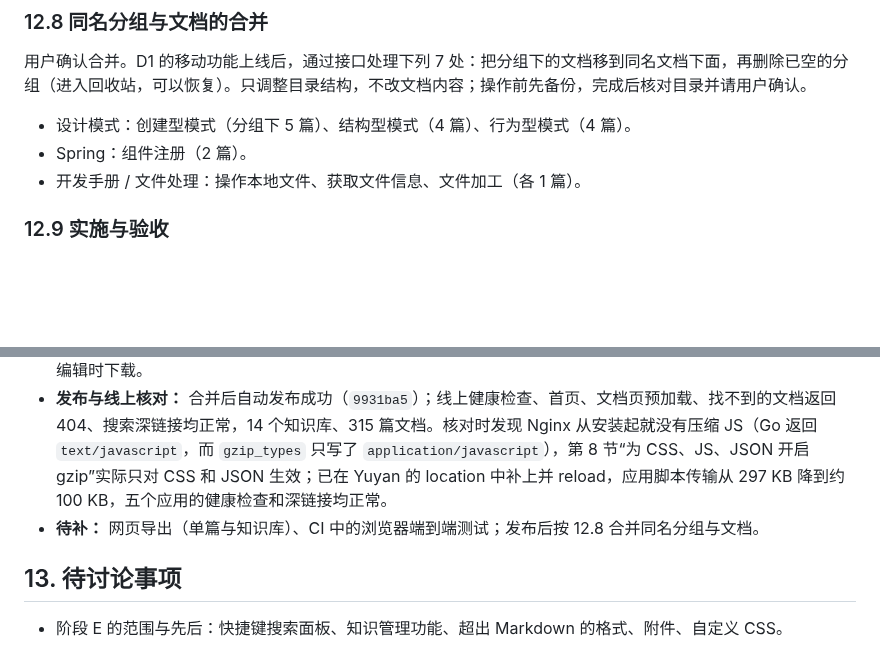
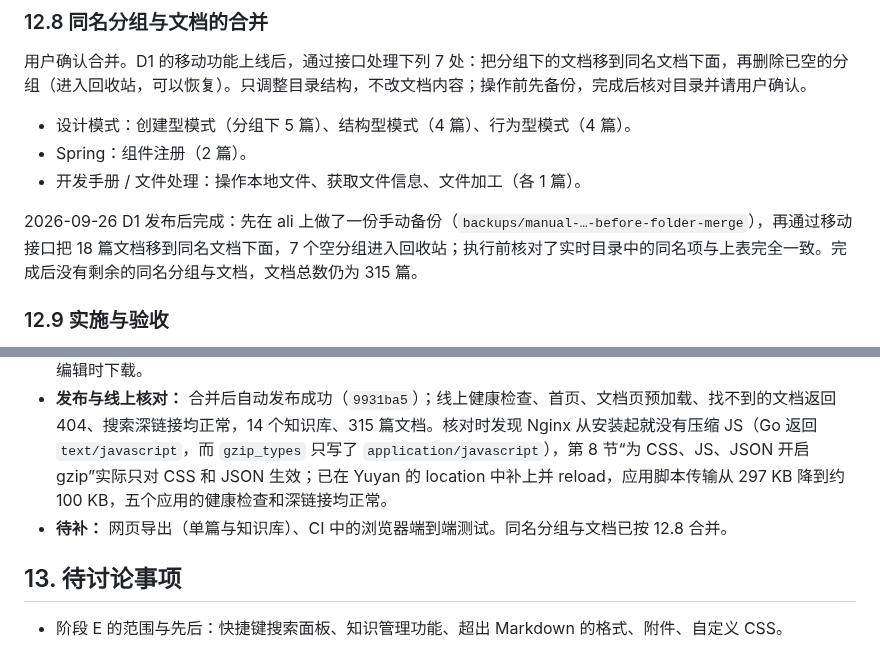
Before and after one commit to Crashmere/Yuyan, a Markdown page: docs/DESIGN.md, 2 parts joined by grey strips. GitHub-like rendering; blank space fills up the shorter version.

Commit message:
Record the folder-note merge [skip ci]
Co-authored-by: Cursor <cursoragent@cursor.com>

```diff
--- a/docs/DESIGN.md
+++ b/docs/DESIGN.md
@@ -457,6 +457,8 @@ flowchart LR
 - Spring：组件注册（2 篇）。
 - 开发手册 / 文件处理：操作本地文件、获取文件信息、文件加工（各 1 篇）。
 
+2026-09-26 D1 发布后完成：先在 ali 上做了一份手动备份（`backups/manual-…-before-folder-merge`），再通过移动接口把 18 篇文档移到同名文档下面，7 个空分组进入回收站；执行前核对了实时目录中的同名项与上表完全一致。完成后没有剩余的同名分组与文档，文档总数仍为 315 篇。
+
 ### 12.9 实施与验收
 
 - **顺序：** 导出工具（已完成）→ D1 框架、目录与导出（已发布，网页导出与端到端测试待补）→ D2 编辑器交互 → D3 内容块。每步单独推送 main 自动发布，用户在电脑和手机上验证后再进入下一步；D1 先交付本地原型。
@@ -478,7 +480,7 @@ flowchart LR
 - **验证：** Go 与前端单元测试通过，编辑与阅读的一致性快照没有变化；在合成数据的本机实例上逐项操作：新建、重命名、拖动排序与嵌套、移动、删除与恢复、彻底删除、离开编辑时保存、主题切换、搜索高亮、390 px 宽的手机布局与抽屉。PR 的 CI 通过。
 - **体积：** 首次打开时应用脚本 gzip 后约 100 KB、样式约 7 KB，符合 12.3 的预算；编辑器分块约 290 KB，只在编辑时下载。
 - **发布与线上核对：** 合并后自动发布成功（`9931ba5`）；线上健康检查、首页、文档页预加载、找不到的文档返回 404、搜索深链接均正常，14 个知识库、315 篇文档。核对时发现 Nginx 从安装起就没有压缩 JS（Go 返回 `text/javascript`，而 `gzip_types` 只写了 `application/javascript`），第 8 节“为 CSS、JS、JSON 开启 gzip”实际只对 CSS 和 JSON 生效；已在 Yuyan 的 location 中补上并 reload，应用脚本传输从 297 KB 降到约 100 KB，五个应用的健康检查和深链接均正常。
-- **待补：** 网页导出（单篇与知识库）、CI 中的浏览器端到端测试；发布后按 12.8 合并同名分组与文档。
+- **待补：** 网页导出（单篇与知识库）、CI 中的浏览器端到端测试。同名分组与文档已按 12.8 合并。
 
 ## 13. 待讨论事项
 
```
